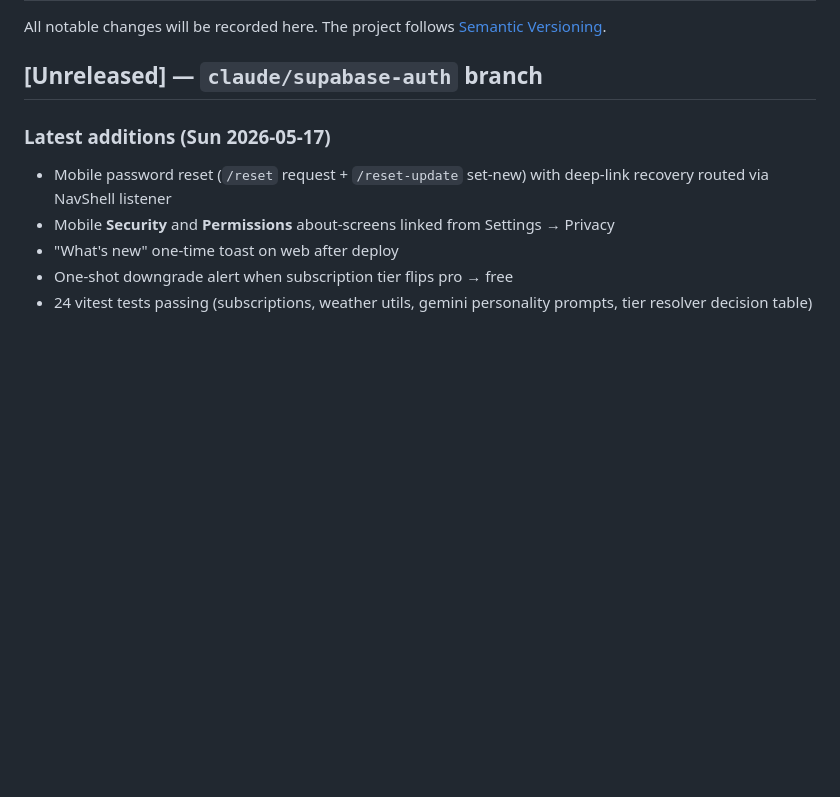
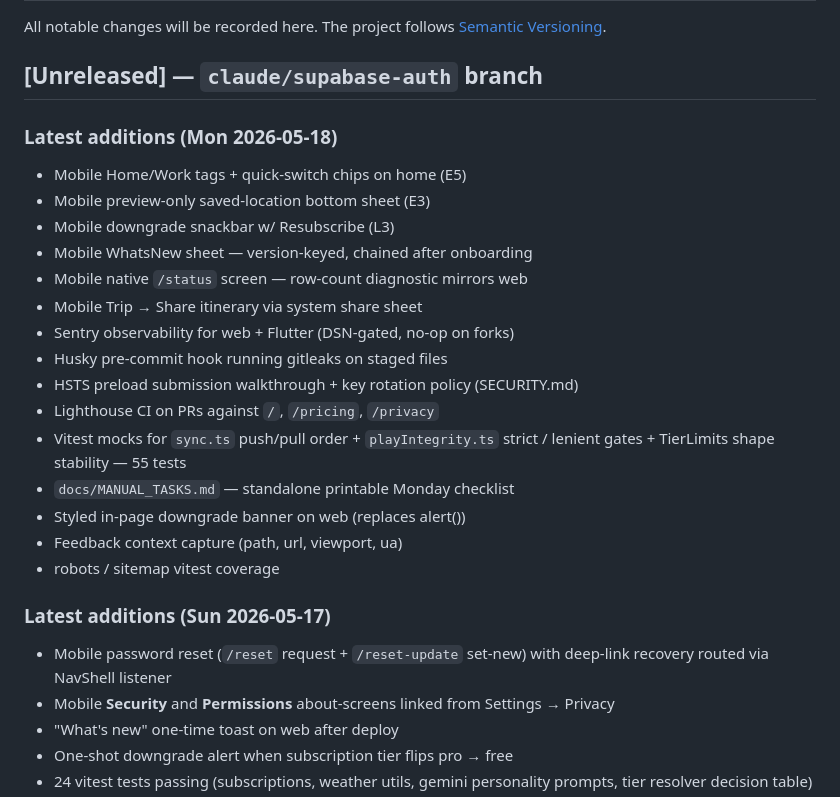
Before and after one commit to ofonn/atmos, a Markdown page: CHANGELOG.md, the part around the change. Rendered like a GitHub page; blank space fills up the shorter version.

```diff
--- a/CHANGELOG.md
+++ b/CHANGELOG.md
@@ -4,6 +4,24 @@ All notable changes will be recorded here. The project follows
 [Semantic Versioning](https://semver.org/).
 
 ## [Unreleased] — `claude/supabase-auth` branch
+
+### Latest additions (Mon 2026-05-18)
+- Mobile Home/Work tags + quick-switch chips on home (E5)
+- Mobile preview-only saved-location bottom sheet (E3)
+- Mobile downgrade snackbar w/ Resubscribe (L3)
+- Mobile WhatsNew sheet — version-keyed, chained after onboarding
+- Mobile native `/status` screen — row-count diagnostic mirrors web
+- Mobile Trip → Share itinerary via system share sheet
+- Sentry observability for web + Flutter (DSN-gated, no-op on forks)
+- Husky pre-commit hook running gitleaks on staged files
+- HSTS preload submission walkthrough + key rotation policy (SECURITY.md)
+- Lighthouse CI on PRs against `/`, `/pricing`, `/privacy`
+- Vitest mocks for `sync.ts` push/pull order + `playIntegrity.ts`
+  strict / lenient gates + TierLimits shape stability — 55 tests
+- `docs/MANUAL_TASKS.md` — standalone printable Monday checklist
+- Styled in-page downgrade banner on web (replaces alert())
+- Feedback context capture (path, url, viewport, ua)
+- robots / sitemap vitest coverage
 
 ### Latest additions (Sun 2026-05-17)
 - Mobile password reset (`/reset` request + `/reset-update` set-new)
```
Also changed, not shown: docs/ANDROID_SCENARIOS.md (+13 -10 lines).
